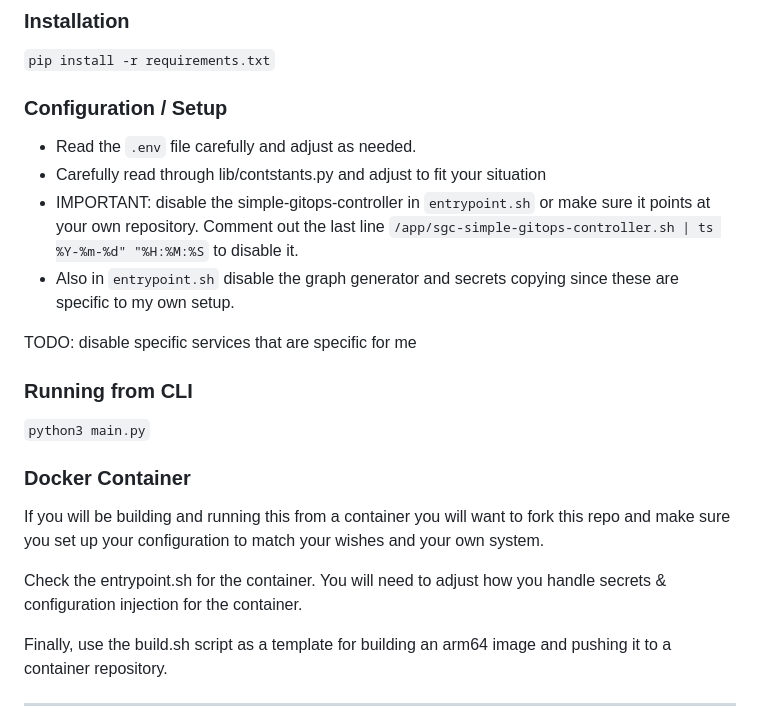
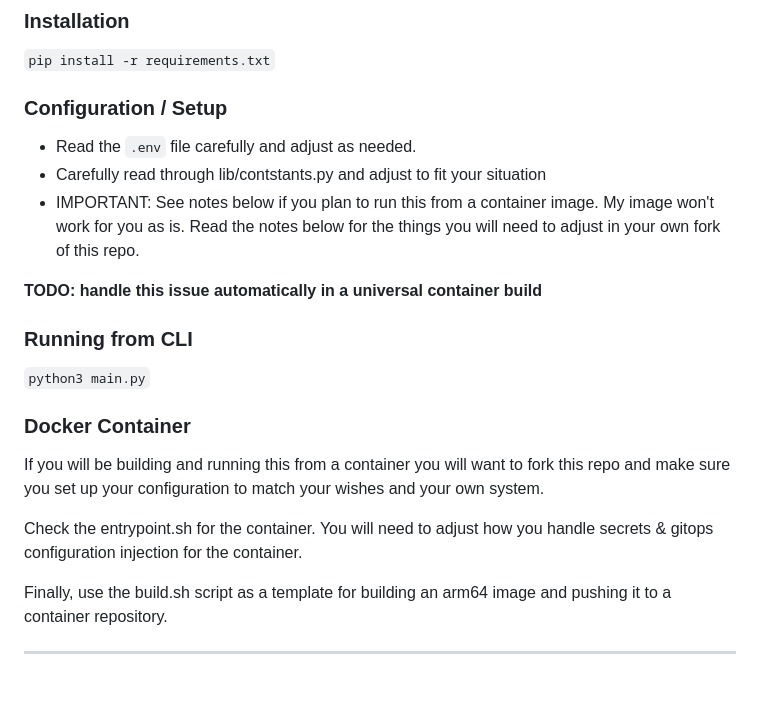
Before and after one commit to JoshuaDodds/cerbomoticzgx, a Markdown page: README.md, the part around the change. Drawn GitHub-style; blank space fills up the shorter version.

Commit message:
[skip ci] update README.md

````diff
--- a/README.md
+++ b/README.md
@@ -51,11 +51,12 @@ Note: The name of this project is a nod to both Victron Energy & the Domoticz pr
 ### Configuration / Setup
 - Read the ```.env``` file carefully and adjust as needed.
 - Carefully read through lib/contstants.py and adjust to fit your situation
-- IMPORTANT: disable the simple-gitops-controller in `entrypoint.sh` or make sure it points at your own repository. Comment out the last line
-`/app/sgc-simple-gitops-controller.sh | ts %Y-%m-%d" "%H:%M:%S` to disable it.
-- Also in `entrypoint.sh` disable the graph generator and secrets copying since these are specific to my own setup.
+- IMPORTANT:  See notes below if you plan to run this from a container image.  My image won't work for you as is. Read the notes below
+for the things you will need to adjust in your own fork of this repo.
 
-TODO: disable specific services that are specific for me
+**TODO: handle this issue automatically in a universal container build**
+
+
 
 ### Running from CLI
 ```python3 main.py```
@@ -64,7 +65,7 @@ TODO: disable specific services that are specific for me
 If you will be building and running this from a container you will want to fork this repo and make sure you set up your configuration
 to match your wishes and your own system.
 
-Check the entrypoint.sh  for the container. You will need to adjust how you handle secrets & configuration injection for the container.
+Check the entrypoint.sh  for the container. You will need to adjust how you handle secrets & gitops configuration injection for the container.
 
 Finally, use the build.sh script as a template for building an arm64 image and pushing it to a container repository.
 
````
